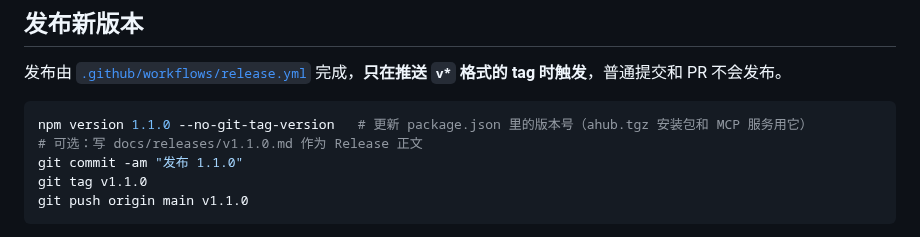
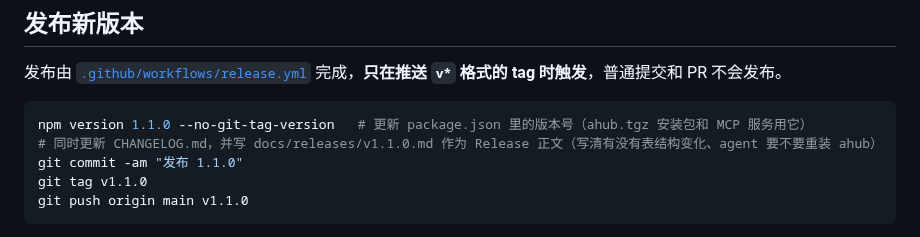
Before and after one commit to BaoziCDR/Agent2agent, a Markdown page: docs/development.md, the part around the change. Rendered like a GitHub page.

````diff
--- a/docs/development.md
+++ b/docs/development.md
@@ -37,7 +37,7 @@ docs/         文档
 
 ```bash
 npm version 1.1.0 --no-git-tag-version   # 更新 package.json 里的版本号（ahub.tgz 安装包和 MCP 服务用它）
-# 可选：写 docs/releases/v1.1.0.md 作为 Release 正文
+# 同时更新 CHANGELOG.md，并写 docs/releases/v1.1.0.md 作为 Release 正文（写清有没有表结构变化、agent 要不要重装 ahub）
 git commit -am "发布 1.1.0"
 git tag v1.1.0
 git push origin main v1.1.0
````
Also changed, not shown: CHANGELOG.md (added, +21 -0 lines), README.en.md (+2 -1 lines), README.md (+2 -1 lines), docs/releases/v1.1.0.md (added, +25 -0 lines), docs/images/board.png, 3 other files.
